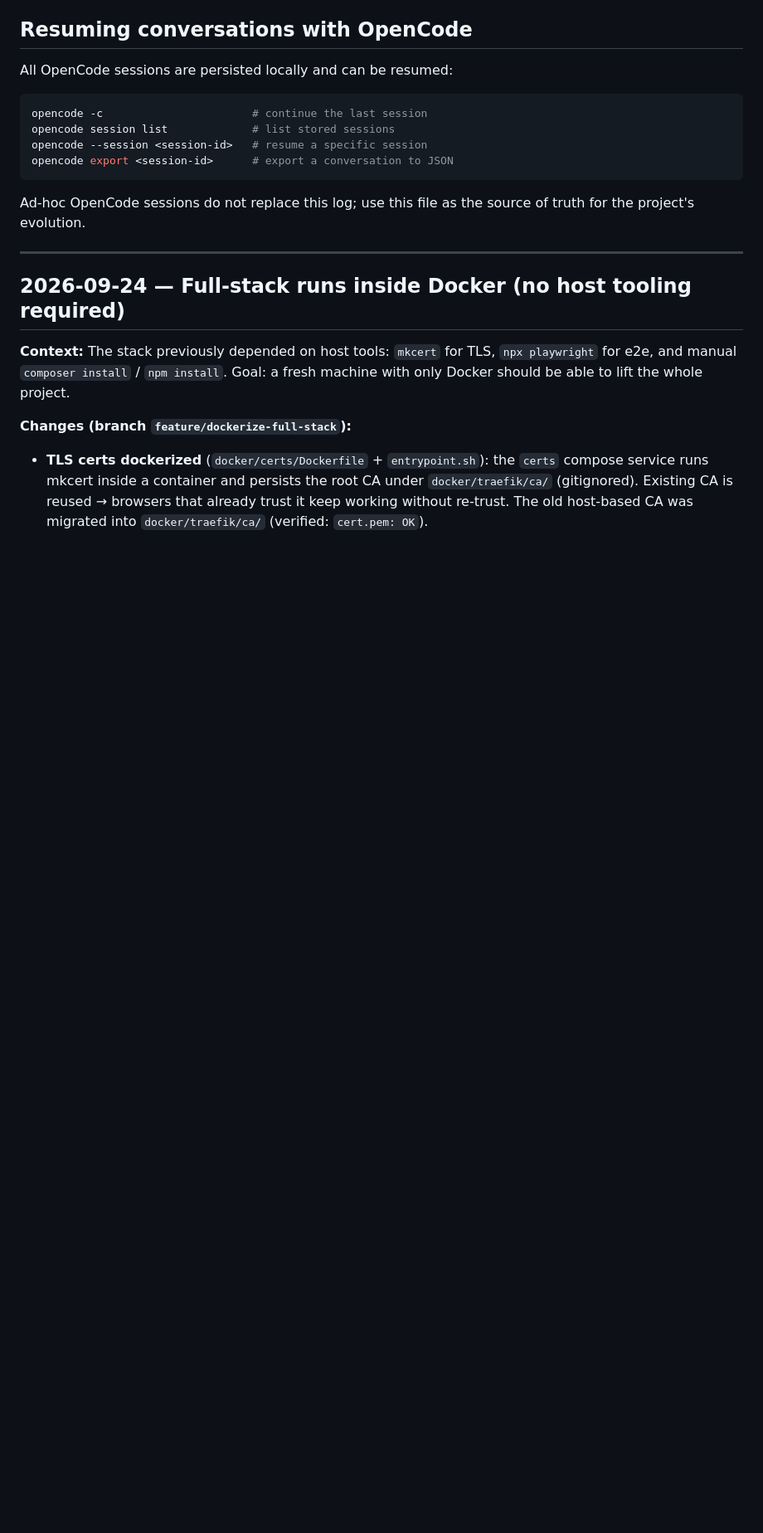
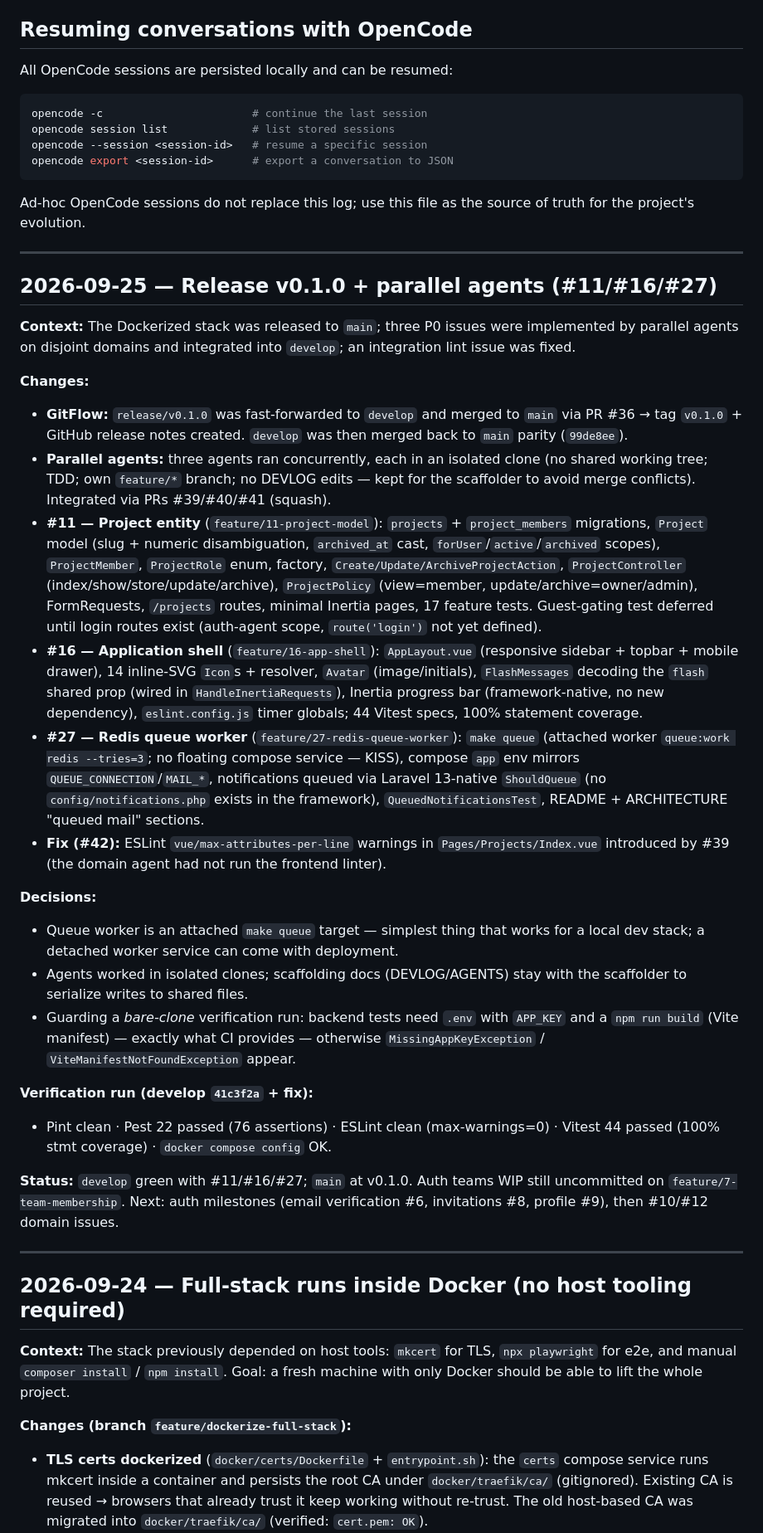
Before and after one commit to bianquiviri/taskflow, a Markdown page: docs/DEVLOG.md, the part around the change. Shown at 83% size. Rendered like a GitHub page; blank space fills up the shorter version.

Commit message:
docs: log release v0.1.0 and parallel agents session in DEVLOG

```diff
--- a/docs/DEVLOG.md
+++ b/docs/DEVLOG.md
@@ -27,6 +27,66 @@ opencode export <session-id>      # export a conversation to JSON
 
 Ad-hoc OpenCode sessions do not replace this log; use this file as the source of
 truth for the project's evolution.
+
+---
+
+## 2026-09-25 — Release v0.1.0 + parallel agents (#11/#16/#27)
+
+**Context:** The Dockerized stack was released to `main`; three P0 issues were
+implemented by parallel agents on disjoint domains and integrated into
+`develop`; an integration lint issue was fixed.
+
+**Changes:**
+
+- **GitFlow:** `release/v0.1.0` was fast-forwarded to `develop` and merged to
+  `main` via PR #36 → tag `v0.1.0` + GitHub release notes created. `develop`
+  was then merged back to `main` parity (`99de8ee`).
+- **Parallel agents:** three agents ran concurrently, each in an isolated clone
+  (no shared working tree; TDD; own `feature/*` branch; no DEVLOG edits — kept
+  for the scaffolder to avoid merge conflicts). Integrated via PRs #39/#40/#41
+  (squash).
+- **#11 — Project entity** (`feature/11-project-model`): `projects` +
+  `project_members` migrations, `Project` model (slug + numeric disambiguation,
+  `archived_at` cast, `forUser`/`active`/`archived` scopes), `ProjectMember`,
+  `ProjectRole` enum, factory, `Create/Update/ArchiveProjectAction`,
+  `ProjectController` (index/show/store/update/archive), `ProjectPolicy`
+  (view=member, update/archive=owner/admin), FormRequests, `/projects` routes,
+  minimal Inertia pages, 17 feature tests. Guest-gating test deferred until
+  login routes exist (auth-agent scope, `route('login')` not yet defined).
+- **#16 — Application shell** (`feature/16-app-shell`): `AppLayout.vue`
+  (responsive sidebar + topbar + mobile drawer), 14 inline-SVG `Icon`s +
+  resolver, `Avatar` (image/initials), `FlashMessages` decoding the `flash`
+  shared prop (wired in `HandleInertiaRequests`), Inertia progress bar
+  (framework-native, no new dependency), `eslint.config.js` timer globals; 44
+  Vitest specs, 100% statement coverage.
+- **#27 — Redis queue worker** (`feature/27-redis-queue-worker`): `make queue`
+  (attached worker `queue:work redis --tries=3`; no floating compose service —
+  KISS), compose `app` env mirrors `QUEUE_CONNECTION`/`MAIL_*`, notifications
+  queued via Laravel 13-native `ShouldQueue` (no `config/notifications.php`
+  exists in the framework), `QueuedNotificationsTest`, README + ARCHITECTURE
+  "queued mail" sections.
+- **Fix (#42):** ESLint `vue/max-attributes-per-line` warnings in
+  `Pages/Projects/Index.vue` introduced by #39 (the domain agent had not run
+  the frontend linter).
+
+**Decisions:**
+
+- Queue worker is an attached `make queue` target — simplest thing that works
+  for a local dev stack; a detached worker service can come with deployment.
+- Agents worked in isolated clones; scaffolding docs (DEVLOG/AGENTS) stay with
+  the scaffolder to serialize writes to shared files.
+- Guarding a *bare-clone* verification run: backend tests need `.env` with
+  `APP_KEY` and a `npm run build` (Vite manifest) — exactly what CI provides —
+  otherwise `MissingAppKeyException` / `ViteManifestNotFoundException` appear.
+
+**Verification run (develop `41c3f2a` + fix):**
+
+- Pint clean · Pest 22 passed (76 assertions) · ESLint clean (max-warnings=0)
+  · Vitest 44 passed (100% stmt coverage) · `docker compose config` OK.
+
+**Status:** `develop` green with #11/#16/#27; `main` at v0.1.0. Auth teams WIP
+still uncommitted on `feature/7-team-membership`. Next: auth milestones (email
+verification #6, invitations #8, profile #9), then #10/#12 domain issues.
 
 ---
 
```
